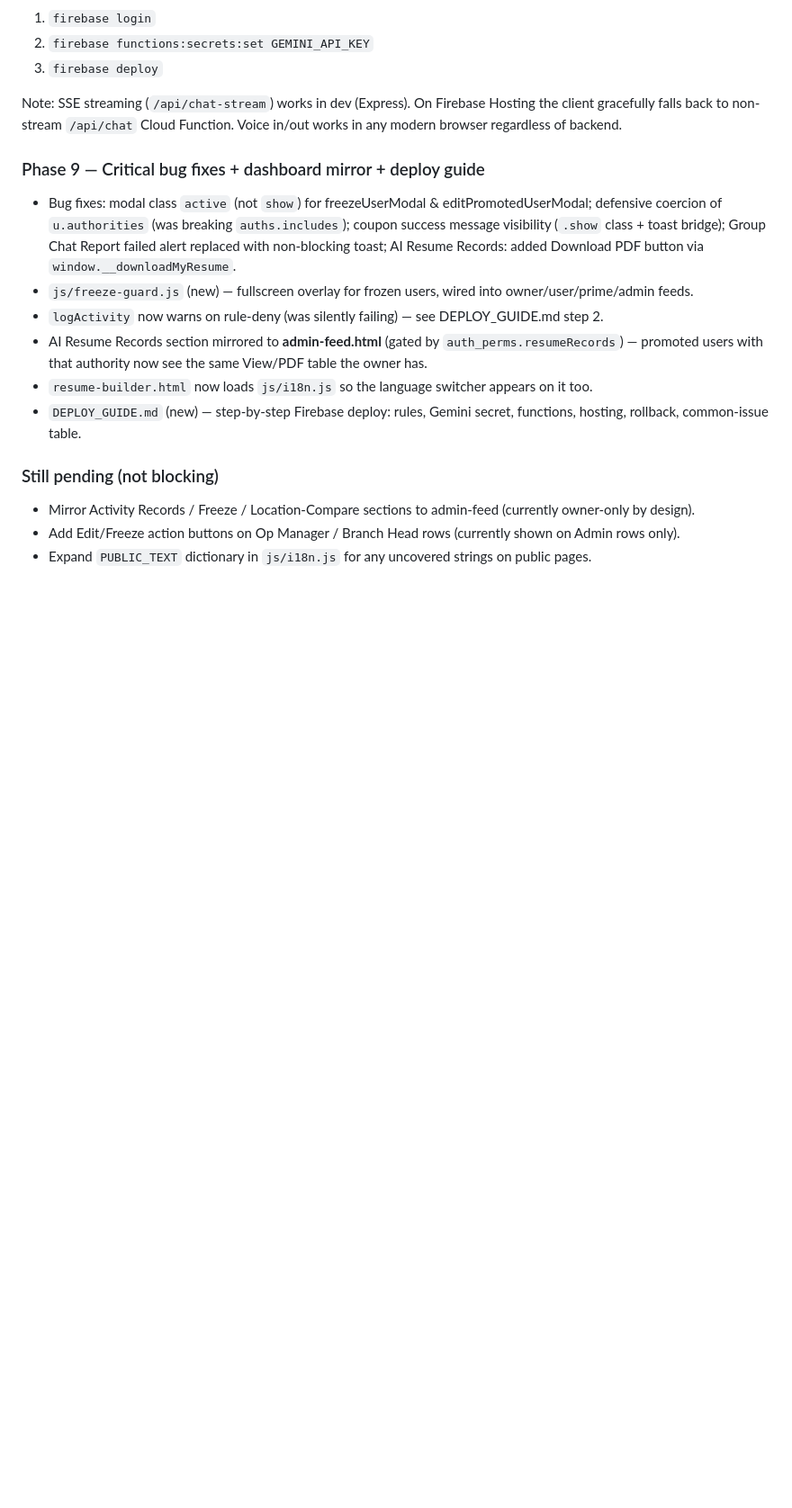
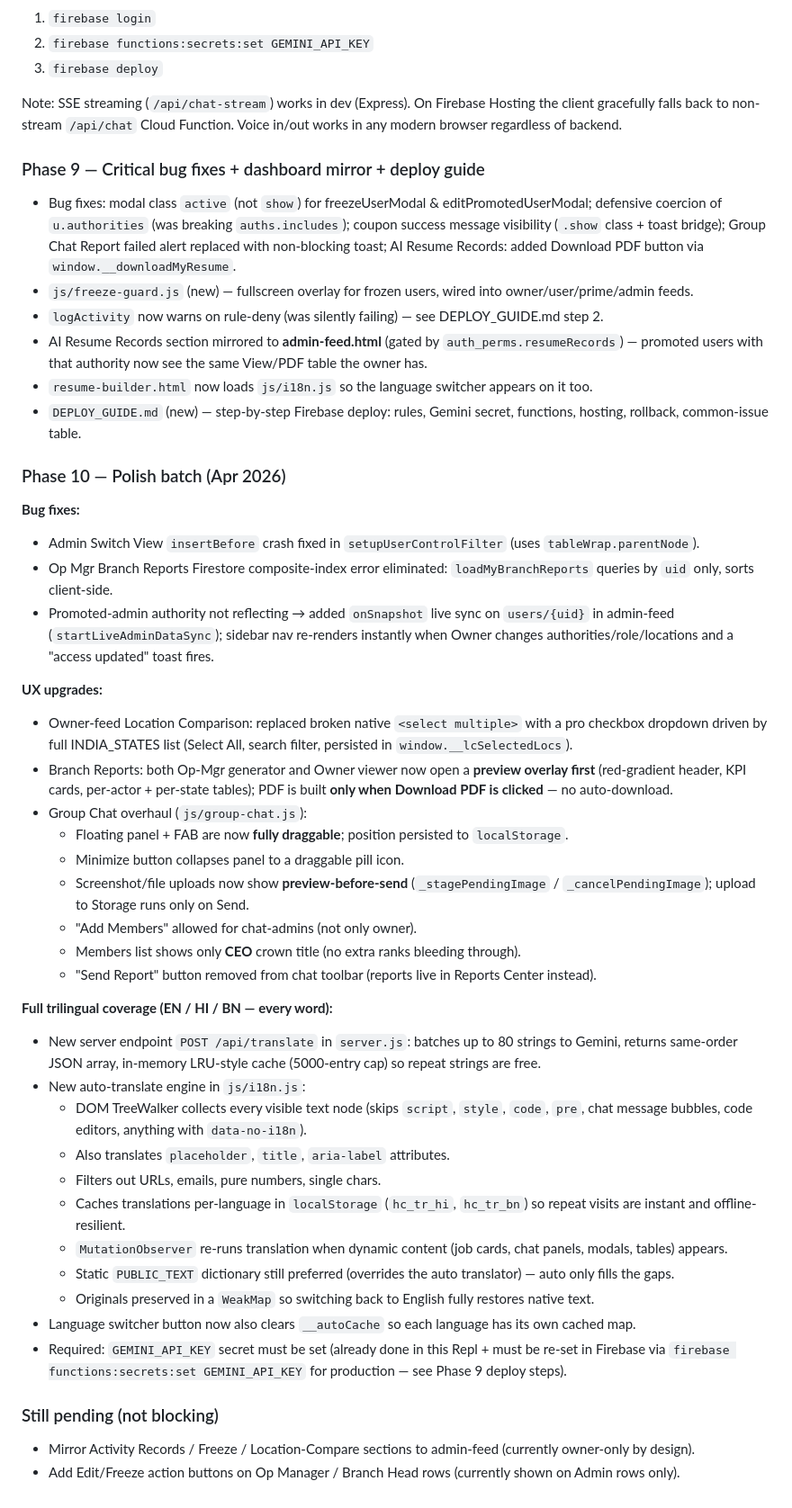
Before and after one commit to ssandeepsarkar143-bot/My-side-Hospitality-careeress, a Markdown page: replit.md, the part around the change. Shown at 90% size. Drawn GitHub-style; blank space fills up the shorter version.

Commit message:
Add full trilingual support and improve user experience across the application
Update documentation and add API endpoint for trilingual support, alongside UX enhancements and bug fixes.

Replit-Commit-Author: Agent
Replit-Commit-Session-Id: bb01a735-2bfb-425a-a1e3-02c78434ac2f
Replit-Commit-Checkpoint-Type: full_checkpoint
Replit-Commit-Event-Id: 5e453943-3490-47a1-bfcf-f6b80bfe19f9
Replit-Commit-Screenshot-Url: https://storage.googleapis.com/screenshot-production-us-central1/fdd08cc9-5de4-46b5-af47-5ec8dc1890e5/bb01a735-2bfb-425a-a1e3-02c78434ac2f/OpEJPJN
Replit-Helium-Checkpoint-Created: true

```diff
--- a/replit.md
+++ b/replit.md
@@ -244,7 +244,36 @@ Note: SSE streaming (`/api/chat-stream`) works in dev (Express). On Firebase Hos
 - `resume-builder.html` now loads `js/i18n.js` so the language switcher appears on it too.
 - `DEPLOY_GUIDE.md` (new) — step-by-step Firebase deploy: rules, Gemini secret, functions, hosting, rollback, common-issue table.
 
+### Phase 10 — Polish batch (Apr 2026)
+**Bug fixes:**
+- Admin Switch View `insertBefore` crash fixed in `setupUserControlFilter` (uses `tableWrap.parentNode`).
+- Op Mgr Branch Reports Firestore composite-index error eliminated: `loadMyBranchReports` queries by `uid` only, sorts client-side.
+- Promoted-admin authority not reflecting → added `onSnapshot` live sync on `users/{uid}` in admin-feed (`startLiveAdminDataSync`); sidebar nav re-renders instantly when Owner changes authorities/role/locations and a "access updated" toast fires.
+
+**UX upgrades:**
+- Owner-feed Location Comparison: replaced broken native `<select multiple>` with a pro checkbox dropdown driven by full INDIA_STATES list (Select All, search filter, persisted in `window.__lcSelectedLocs`).
+- Branch Reports: both Op-Mgr generator and Owner viewer now open a **preview overlay first** (red-gradient header, KPI cards, per-actor + per-state tables); PDF is built **only when Download PDF is clicked** — no auto-download.
+- Group Chat overhaul (`js/group-chat.js`):
+  - Floating panel + FAB are now **fully draggable**; position persisted to `localStorage`.
+  - Minimize button collapses panel to a draggable pill icon.
+  - Screenshot/file uploads now show **preview-before-send** (`_stagePendingImage` / `_cancelPendingImage`); upload to Storage runs only on Send.
+  - "Add Members" allowed for chat-admins (not only owner).
+  - Members list shows only **CEO** crown title (no extra ranks bleeding through).
+  - "Send Report" button removed from chat toolbar (reports live in Reports Center instead).
+
+**Full trilingual coverage (EN / HI / BN — every word):**
+- New server endpoint `POST /api/translate` in `server.js`: batches up to 80 strings to Gemini, returns same-order JSON array, in-memory LRU-style cache (5000-entry cap) so repeat strings are free.
+- New auto-translate engine in `js/i18n.js`:
+  - DOM TreeWalker collects every visible text node (skips `script`, `style`, `code`, `pre`, chat message bubbles, code editors, anything with `data-no-i18n`).
+  - Also translates `placeholder`, `title`, `aria-label` attributes.
+  - Filters out URLs, emails, pure numbers, single chars.
+  - Caches translations per-language in `localStorage` (`hc_tr_hi`, `hc_tr_bn`) so repeat visits are instant and offline-resilient.
+  - `MutationObserver` re-runs translation when dynamic content (job cards, chat panels, modals, tables) appears.
+  - Static `PUBLIC_TEXT` dictionary still preferred (overrides the auto translator) — auto only fills the gaps.
+  - Originals preserved in a `WeakMap` so switching back to English fully restores native text.
+- Language switcher button now also clears `__autoCache` so each language has its own cached map.
+- Required: `GEMINI_API_KEY` secret must be set (already done in this Repl + must be re-set in Firebase via `firebase functions:secrets:set GEMINI_API_KEY` for production — see Phase 9 deploy steps).
+
 ### Still pending (not blocking)
 - Mirror Activity Records / Freeze / Location-Compare sections to admin-feed (currently owner-only by design).
 - Add Edit/Freeze action buttons on Op Manager / Branch Head rows (currently shown on Admin rows only).
-- Expand `PUBLIC_TEXT` dictionary in `js/i18n.js` for any uncovered strings on public pages.
```
